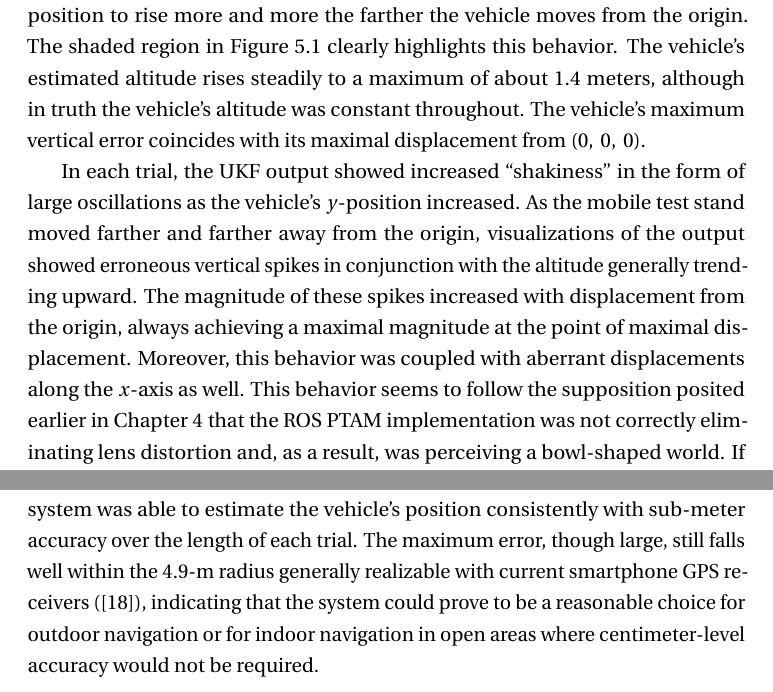
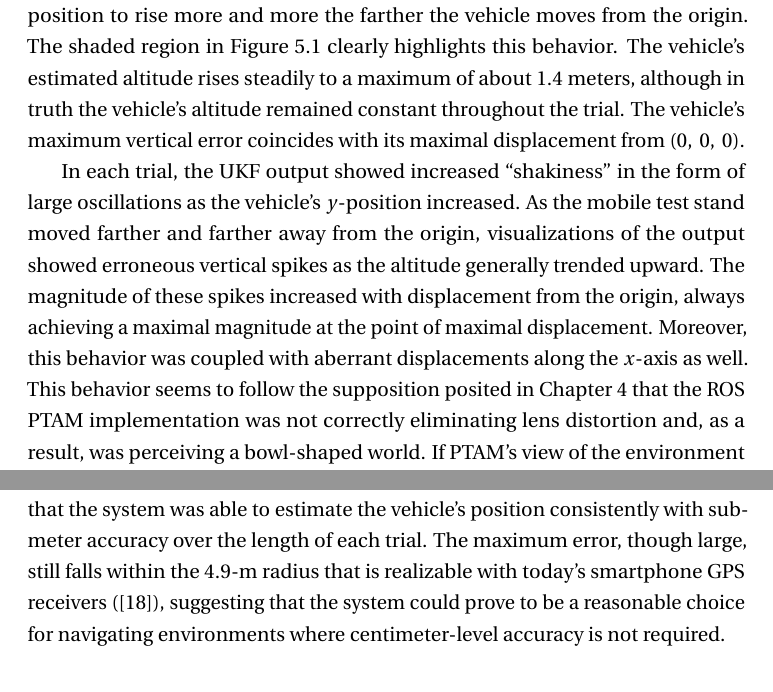
Before and after one commit to josheddy/ms_thesis, a LaTeX thesis (main.tex, which reads Exp_Results.tex): two parts of pages 40 and 54 of 67, joined at a grey line, cut so that both start at the same text. Compiled offline with pdfLaTeX.

Commit message:
edits to Exp Results

```diff
--- a/Exp_Results.tex
+++ b/Exp_Results.tex
@@ -2,9 +2,9 @@
 
 \section{Long Walk Trials}
 
-Figures~\ref{fig:longWalk1_xyz}--\ref{fig:longWalk5_xyz} plot the vehicle's $x$-, $y$-, and $z$-coordinates over time. These plots demonstrate that the UKF's pose estimates were able to track the vehicle's $y$-position accurately over the length of each long walk trial. The plots also show that the UKF pose estimates exhibit aberrant behavior causing the vehicle's $z$-position to rise more and more the farther the vehicle moves from the origin. The shaded region in Figure~\ref{fig:longWalk1_xyz} clearly highlights this behavior. The vehicle's estimated altitude rises steadily to a maximum of about 1.4~meters, although in truth the vehicle's altitude was constant throughout. The vehicle's maximum vertical error coincides with its maximal displacement from $\left( 0,\ 0,\ 0 \right)$.
+Figures~\ref{fig:longWalk1_xyz}--\ref{fig:longWalk5_xyz} plot the vehicle's $x$-, $y$-, and $z$-coordinates over time. These plots demonstrate that the UKF's pose estimates were able to track the vehicle's $y$-position accurately over the length of each long walk trial. The plots also show that the UKF pose estimates exhibit aberrant behavior causing the vehicle's $z$-position to rise more and more the farther the vehicle moves from the origin. The shaded region in Figure~\ref{fig:longWalk1_xyz} clearly highlights this behavior. The vehicle's estimated altitude rises steadily to a maximum of about 1.4~meters, although in truth the vehicle's altitude remained constant throughout the trial. The vehicle's maximum vertical error coincides with its maximal displacement from $\left( 0,\ 0,\ 0 \right)$.
 
-In each trial, the UKF output showed increased ``shakiness'' in the form of large oscillations as the vehicle's $y$-position increased. As the mobile test stand moved farther and farther away from the origin, visualizations of the output showed erroneous vertical spikes in conjunction with the altitude generally trending upward. The magnitude of these spikes increased with displacement from the origin, always achieving a maximal magnitude at the point of maximal displacement. Moreover, this behavior was coupled with aberrant displacements along the $x$-axis as well. This behavior seems to follow the supposition posited earlier in Chapter~\ref{ch:Exp_Design} that the ROS PTAM implementation was not correctly eliminating lens distortion and, as a result, was perceiving a bowl-shaped world. If PTAM's view of the environment were curved, the large erroneous readings in $x$ and $z$ would reasonably be coupled to displacement along the $y$-axis, as the $y$-displacement would affect the vehicle's ``height'' along the inside of the ``bowl.'' The farther the vehicle moved from the bottom of the bowl at the origin, the more $z$ would increase and the more $x$ would become susceptible to overestimating small lateral perturbations. This trend can be seen, to varying degrees, in all five trials, with maximal error in the $z$ coordinate being accompanied by maximal ``shakiness'' in the $x$ coordinate---all coinciding with maximal displacement from the origin.
+In each trial, the UKF output showed increased ``shakiness'' in the form of large oscillations as the vehicle's $y$-position increased. As the mobile test stand moved farther and farther away from the origin, visualizations of the output showed erroneous vertical spikes as the altitude generally trended upward. The magnitude of these spikes increased with displacement from the origin, always achieving a maximal magnitude at the point of maximal displacement. Moreover, this behavior was coupled with aberrant displacements along the $x$-axis as well. This behavior seems to follow the supposition posited in Chapter~\ref{ch:Exp_Design} that the ROS PTAM implementation was not correctly eliminating lens distortion and, as a result, was perceiving a bowl-shaped world. If PTAM's view of the environment were curved, the large erroneous readings in $x$ and $z$ would reasonably be coupled to displacement along the $y$-axis, as the $y$-displacement would affect the vehicle's ``height'' along the inside of the ``bowl.'' The farther the vehicle moved from the bottom of the bowl at the origin, the more $z$ would increase and the more $x$ would become susceptible to overestimating small lateral perturbations. This trend can be seen, to varying degrees, in all five trials, with maximal error in the $z$ coordinate being accompanied by maximal ``shakiness'' in the $x$ coordinate---all coinciding with maximal displacement from the origin.
 
 \begin{figure}[H]
   \centering
@@ -193,4 +193,4 @@ Trial & Mean $\| \bm{\varepsilon} \|$ [m] & $\| \bm{\varepsilon} \|_{\text{max.}
 \label{tab:total_err}
 \end{table}
 
-From Table~\ref{tab:means_and_vars}, we can see that the mean coordinate errors are (1) small in magnitude, being less than 4~cm in any direction, and (2) close to zero, supporting our intuition of a zero-mean Gaussian distribution. The variance values are also small in magnitude, being on the order of $10^{-3}$~m$^{2}$ or less in all cases. This indicates a tight distribution of error about the mean, implying that large erroneous spikes were rare during testing. Table~\ref{tab:total_err} shows that the system ran with a mean total error of 0.0668~m and a maximum error of 0.2596~m. This indicates that the system was able to estimate the vehicle's position consistently with sub-meter accuracy over the length of each trial. The maximum error, though large, still falls well within the 4.9-m radius generally realizable with current smartphone GPS receivers (\cite{GpsGov}), indicating that the system could prove to be a reasonable choice for outdoor navigation or for indoor navigation in open areas where centimeter-level accuracy would not be required.
+From Table~\ref{tab:means_and_vars}, we can see that the mean coordinate errors are (1) small in magnitude, being less than 4~cm in any direction, and (2) close to zero, supporting our intuition of a zero-mean Gaussian distribution. The variance values are also small in magnitude, being on the order of $10^{-3}$~m$^{2}$ or less in all cases. This indicates a tight distribution of error about the mean, implying that large erroneous spikes were rare during testing. Table~\ref{tab:total_err} shows that the system ran with a mean total error of 0.0668~m and a maximum error of 0.2596~m, indicating that the system was able to estimate the vehicle's position consistently with sub-meter accuracy over the length of each trial. The maximum error, though large, still falls within the 4.9-m radius that is realizable with today's smartphone GPS receivers (\cite{GpsGov}), suggesting that the system could prove to be a reasonable choice for navigating environments where centimeter-level accuracy is not required.
```
Also changed, not shown: Exp_Results.tex (6 more changed lines), 2 other files.
